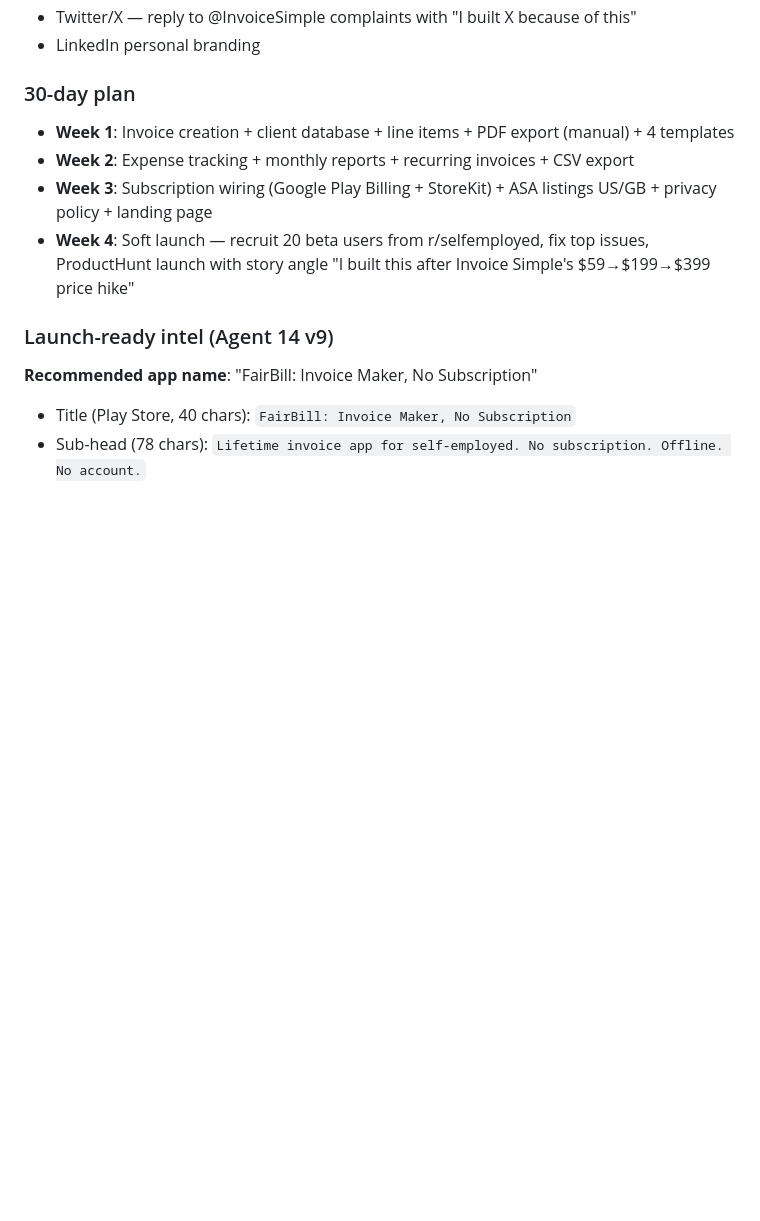
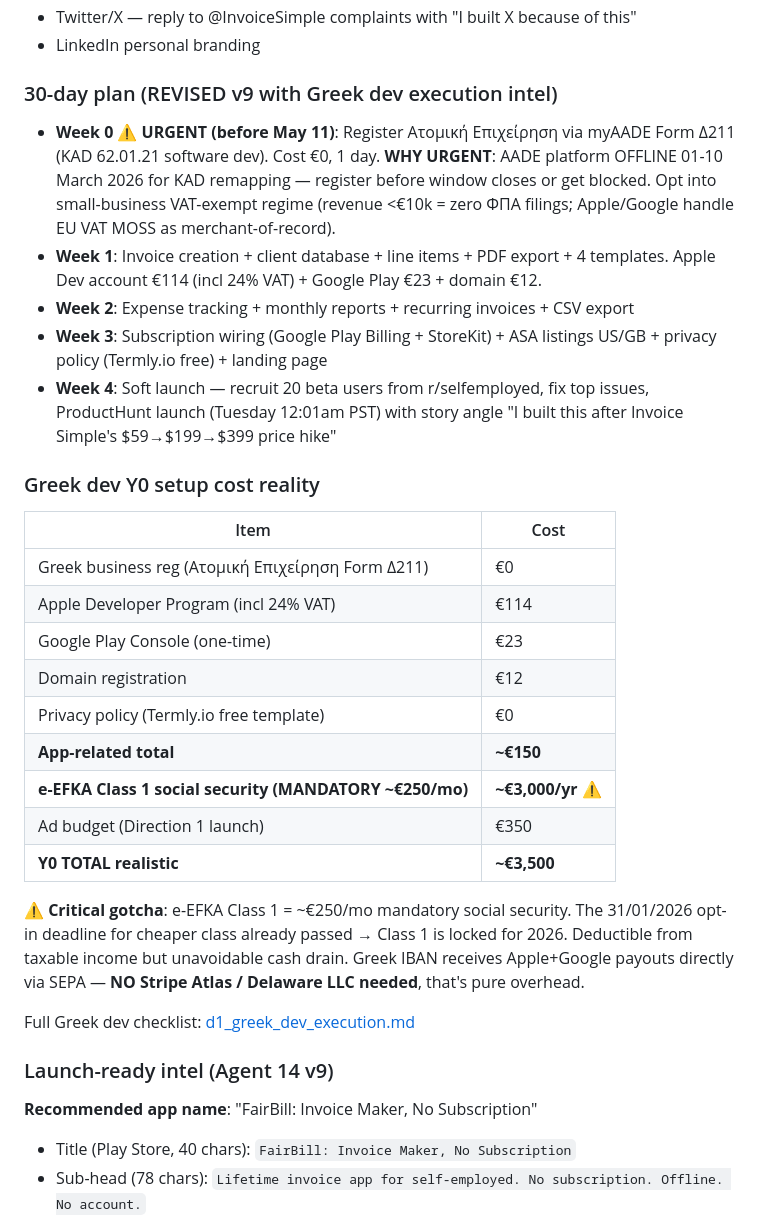
Before and after one commit to dgodolias/snorvy.app, a Markdown page: findings/reports/directions_v9_FINAL.md, the part around the change. Rendered like a GitHub page; blank space fills up the shorter version.

Commit message:
v9 D1 Greek dev execution intel - e-EFKA gotcha

```diff
--- a/findings/reports/directions_v9_FINAL.md
+++ b/findings/reports/directions_v9_FINAL.md
@@ -172,12 +172,31 @@ _Source: 97 synthesized cells + Invoice Simple 3000-review drill (US/GB) + iOS 7
 - Twitter/X — reply to @InvoiceSimple complaints with "I built X because of this"
 - LinkedIn personal branding
 
-### 30-day plan
+### 30-day plan (REVISED v9 with Greek dev execution intel)
 
-- **Week 1**: Invoice creation + client database + line items + PDF export (manual) + 4 templates
+- **Week 0 ⚠️ URGENT (before May 11)**: Register Ατομική Επιχείρηση via myAADE Form Δ211 (KAD 62.01.21 software dev). Cost €0, 1 day. **WHY URGENT**: AADE platform OFFLINE 01-10 March 2026 for KAD remapping — register before window closes or get blocked. Opt into small-business VAT-exempt regime (revenue <€10k = zero ΦΠΑ filings; Apple/Google handle EU VAT MOSS as merchant-of-record).
+- **Week 1**: Invoice creation + client database + line items + PDF export + 4 templates. Apple Dev account €114 (incl 24% VAT) + Google Play €23 + domain €12.
 - **Week 2**: Expense tracking + monthly reports + recurring invoices + CSV export
-- **Week 3**: Subscription wiring (Google Play Billing + StoreKit) + ASA listings US/GB + privacy policy + landing page
-- **Week 4**: Soft launch — recruit 20 beta users from r/selfemployed, fix top issues, ProductHunt launch with story angle "I built this after Invoice Simple's $59→$199→$399 price hike"
+- **Week 3**: Subscription wiring (Google Play Billing + StoreKit) + ASA listings US/GB + privacy policy (Termly.io free) + landing page
+- **Week 4**: Soft launch — recruit 20 beta users from r/selfemployed, fix top issues, ProductHunt launch (Tuesday 12:01am PST) with story angle "I built this after Invoice Simple's $59→$199→$399 price hike"
+
+### Greek dev Y0 setup cost reality
+
+| Item | Cost |
+|---|---|
+| Greek business reg (Ατομική Επιχείρηση Form Δ211) | €0 |
+| Apple Developer Program (incl 24% VAT) | €114 |
+| Google Play Console (one-time) | €23 |
+| Domain registration | €12 |
+| Privacy policy (Termly.io free template) | €0 |
+| **App-related total** | **~€150** |
+| **e-EFKA Class 1 social security (MANDATORY ~€250/mo)** | **~€3,000/yr** ⚠️ |
+| Ad budget (Direction 1 launch) | €350 |
+| **Y0 TOTAL realistic** | **~€3,500** |
+
+**⚠️ Critical gotcha**: e-EFKA Class 1 = ~€250/mo mandatory social security. The 31/01/2026 opt-in deadline for cheaper class already passed → Class 1 is locked for 2026. Deductible from taxable income but unavoidable cash drain. Greek IBAN receives Apple+Google payouts directly via SEPA — **NO Stripe Atlas / Delaware LLC needed**, that's pure overhead.
+
+Full Greek dev checklist: [d1_greek_dev_execution.md](../raw/d1_greek_dev_execution.md)
 
 ### Launch-ready intel (Agent 14 v9)
 
```
Also changed, not shown: findings/raw/d1_greek_dev_execution.md (added, +133 -0 lines).
